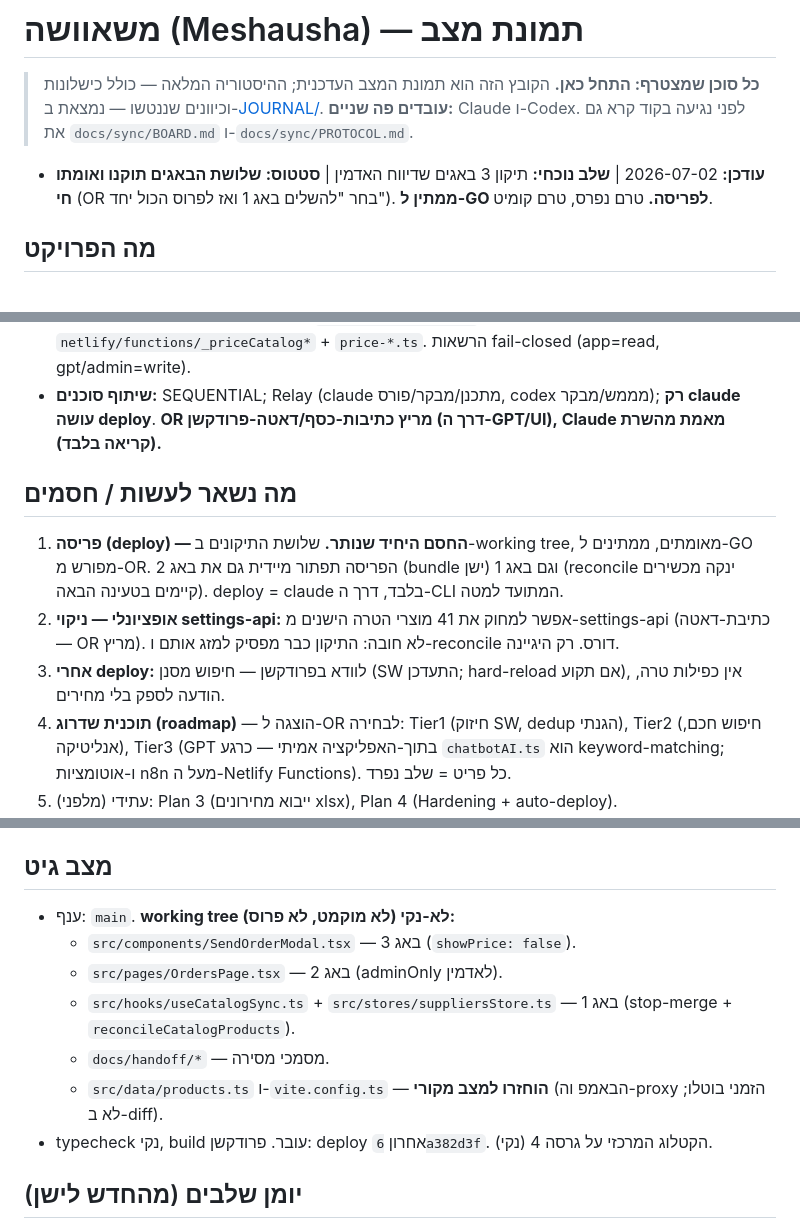
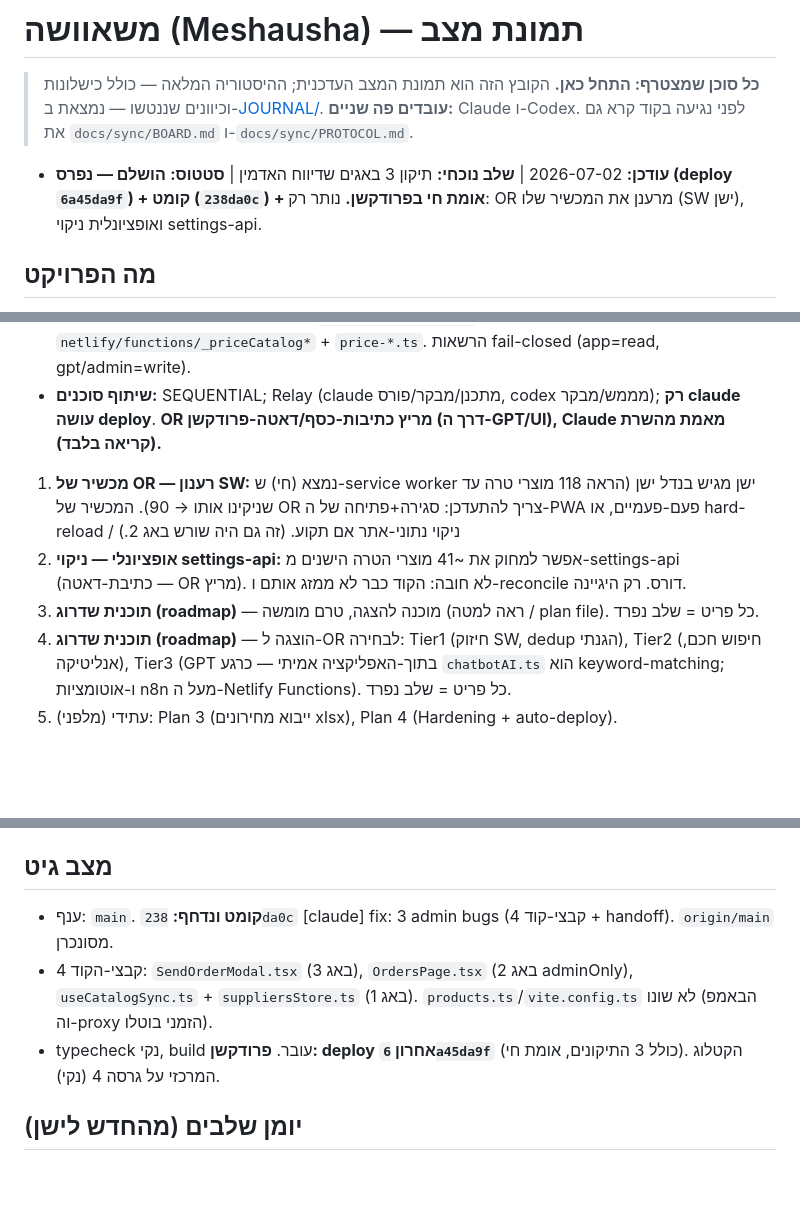
Before and after one commit to or4551-cyber/meshausha-pwa, a Markdown page: docs/handoff/STATE.md, 3 parts joined by grey strips. Drawn GitHub-style; blank space fills up the shorter version.

Commit message:
docs(handoff): mark 3-bug fix deployed + committed + verified live
Co-Authored-By: Claude Opus 4.8 (1M context) <noreply@anthropic.com>

```diff
--- a/docs/handoff/STATE.md
+++ b/docs/handoff/STATE.md
@@ -3,7 +3,7 @@
 > **כל סוכן שמצטרף: התחל כאן.** הקובץ הזה הוא תמונת המצב העדכנית; ההיסטוריה המלאה — כולל כישלונות וכיוונים שננטשו — נמצאת ב-[JOURNAL/](JOURNAL/).
 > **עובדים פה שניים:** Claude ו-Codex. לפני נגיעה בקוד קרא גם את `docs/sync/BOARD.md` ו-`docs/sync/PROTOCOL.md`.
 
-- **עודכן:** 2026-07-02 | **שלב נוכחי:** תיקון 3 באגים שדיווח האדמין | **סטטוס:** **שלושת הבאגים תוקנו ואומתו חי** (OR בחר "להשלים באג 1 ואז לפרוס הכול יחד"). **ממתין ל-GO לפריסה.** טרם נפרס, טרם קומיט.
+- **עודכן:** 2026-07-02 | **שלב נוכחי:** תיקון 3 באגים שדיווח האדמין | **סטטוס:** **הושלם — נפרס (deploy `6a45da9f`) + קומט (`238da0c`) + אומת חי בפרודקשן.** נותר רק: OR מרענן את המכשיר שלו (SW ישן), ואופציונלית ניקוי settings-api.
 
 ## מה הפרויקט
 מערכת ניהול הזמנות רכש (PWA) לרשת מסעדות חומוס בצפון (9 סניפים). כניסה ב-PIN לכל סניף + אדמין (9999), ניהול הזמנות מספקים, חיפוש, היסטוריה ותבניות, התראות Push, ייצוא PDF/Excel, ועבודה offline. בנוסף — מערכת מחירוני ספקים מרכזית (מקור-אמת יחיד, מגורסן) עם מסך אדמין ו-GPT פרטי שמחובר אליה.
@@ -23,10 +23,9 @@
 - **backend מחירונים:** לוגיקה טהורה ב-`shared/priceCatalog/`; API+אחסון+הרשאות ב-`netlify/functions/_priceCatalog*` + `price-*.ts`. הרשאות fail-closed (app=read, gpt/admin=write).
 - **שיתוף סוכנים:** SEQUENTIAL; Relay (claude מתכנן/מבקר/פורס, codex מממש/מבקר); **רק claude עושה deploy**. **OR מריץ כתיבות-כסף/דאטה-פרודקשן (דרך ה-GPT/UI), Claude מאמת מהשרת (קריאה בלבד).**
 
-## מה נשאר לעשות / חסמים
-1. **פריסה (deploy) — החסם היחיד שנותר.** שלושת התיקונים ב-working tree, מאומתים, ממתינים ל-GO מפורש מ-OR. הפריסה תפתור מיידית גם את באג 2 (bundle ישן) וגם באג 1 (reconcile ינקה מכשירים קיימים בטעינה הבאה). deploy = claude בלבד, דרך ה-CLI המתועד למטה.
-2. **אופציונלי — ניקוי settings-api:** אפשר למחוק את 41 מוצרי הטרה הישנים מ-settings-api (כתיבת-דאטה — OR מריץ). לא חובה: התיקון כבר מפסיק למזג אותם ו-reconcile דורס. רק היגיינה.
-3. **אחרי deploy:** לוודא בפרודקשן — חיפוש מסנן (SW התעדכן; hard-reload אם תקוע), אין כפילות טרה, הודעה לספק בלי מחירים.
+1. **מכשיר של OR — רענון SW:** נמצא (חי) ש-service worker ישן מגיש בנדל ישן (הראה 118 מוצרי טרה עד שניקינו אותו → 90). המכשיר של OR צריך להתעדכן: סגירה+פתיחה של ה-PWA פעם-פעמיים, או hard-reload / ניקוי נתוני-אתר אם תקוע. (זה גם היה שורש באג 2.)
+2. **אופציונלי — ניקוי settings-api:** אפשר למחוק את ~41 מוצרי הטרה הישנים מ-settings-api (כתיבת-דאטה — OR מריץ). לא חובה: הקוד כבר לא ממזג אותם ו-reconcile דורס. רק היגיינה.
+3. **תוכנית שדרוג (roadmap)** — מוכנה להצגה, טרם מומשה (ראה למטה / plan file). כל פריט = שלב נפרד.
 4. **תוכנית שדרוג (roadmap)** — הוצגה ל-OR לבחירה: Tier1 (חיזוק SW, dedup הגנתי), Tier2 (חיפוש חכם, אנליטיקה), Tier3 (GPT בתוך-האפליקציה אמיתי — כרגע `chatbotAI.ts` הוא keyword-matching; ו-אוטומציות n8n מעל ה-Netlify Functions). כל פריט = שלב נפרד.
 5. עתידי (מלפני): Plan 3 (ייבוא מחירונים xlsx), Plan 4 (Hardening + auto-deploy).
 
@@ -44,13 +43,9 @@
 - remote: `github.com/or4551-cyber/meshausha-pwa`. פרודקשן: `meshaushapp.netlify.app`. תוכנית PRO.
 
 ## מצב גיט
-- ענף: `main`. **working tree לא-נקי (לא מוקמט, לא פרוס):**
-  - `src/components/SendOrderModal.tsx` — באג 3 (`showPrice: false`).
-  - `src/pages/OrdersPage.tsx` — באג 2 (adminOnly לאדמין).
-  - `src/hooks/useCatalogSync.ts` + `src/stores/suppliersStore.ts` — באג 1 (stop-merge + `reconcileCatalogProducts`).
-  - `docs/handoff/*` — מסמכי מסירה.
-  - `src/data/products.ts` ו-`vite.config.ts` — **הוחזרו למצב מקורי** (הבאמפ וה-proxy הזמני בוטלו; לא ב-diff).
-- typecheck נקי, build עובר. פרודקשן: deploy אחרון `6a382d3f`. הקטלוג המרכזי על גרסה 4 (נקי).
+- ענף: `main`. **קומט ונדחף:** `238da0c` [claude] fix: 3 admin bugs (4 קבצי-קוד + handoff). `origin/main` מסונכרן.
+- 4 קבצי-הקוד: `SendOrderModal.tsx` (באג 3), `OrdersPage.tsx` (באג 2 adminOnly), `useCatalogSync.ts` + `suppliersStore.ts` (באג 1). `products.ts`/`vite.config.ts` לא שונו (הבאמפ וה-proxy הזמני בוטלו).
+- typecheck נקי, build עובר. **פרודקשן: deploy אחרון `6a45da9f`** (כולל 3 התיקונים, אומת חי). הקטלוג המרכזי על גרסה 4 (נקי).
 
 ## יומן שלבים (מהחדש לישן)
 - [2026-07-01 — תיקון 3 באגים שדיווח האדמין](JOURNAL/2026-07-01-admin-bugfixes-search-price-duplicates.md) — באג 3 (מחירים) תוקן+אומת; באג 2 (חיפוש) אובחן כ-bundle ישן (הקוד תקין)+תיקון adminOnly; באג 1 (כפילות) — סיבת-שורש בנתונים חיים (קטלוג מרכזי נקי v4; settings-api מחזיק 41 מוצרים ישנים שממוזגים), הבאמפ הוחזר, תיקון ממתין ל-GO. + רודמאפ שדרוג.
```
